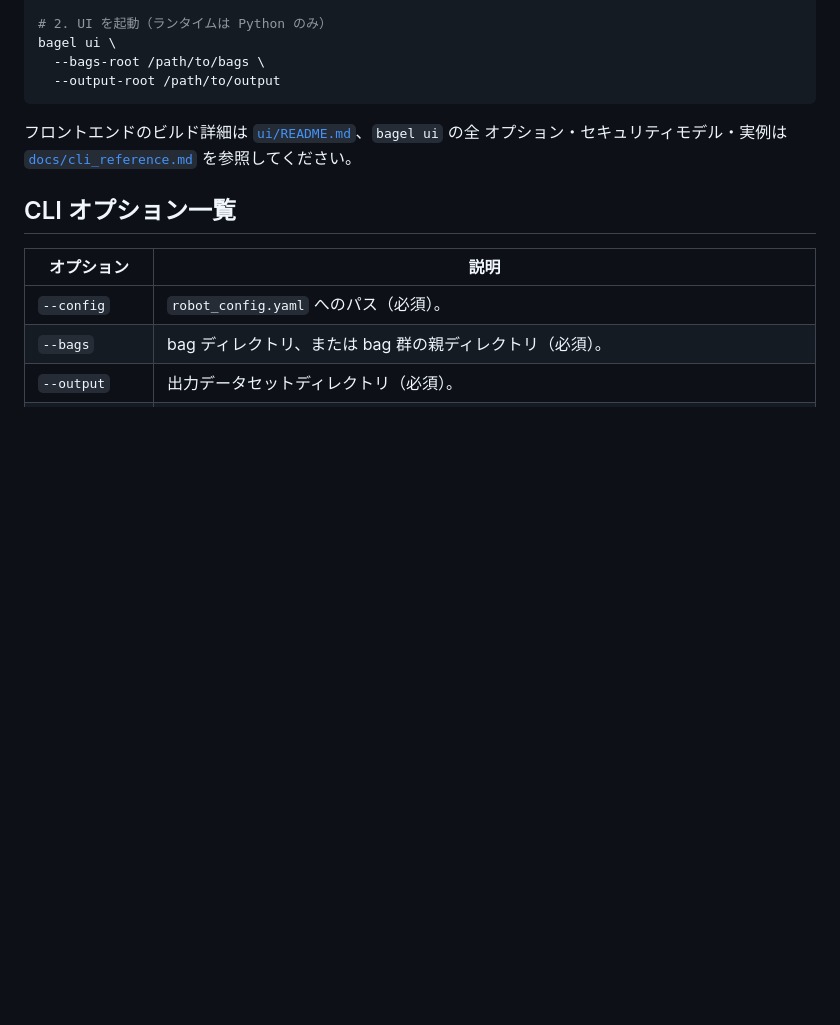
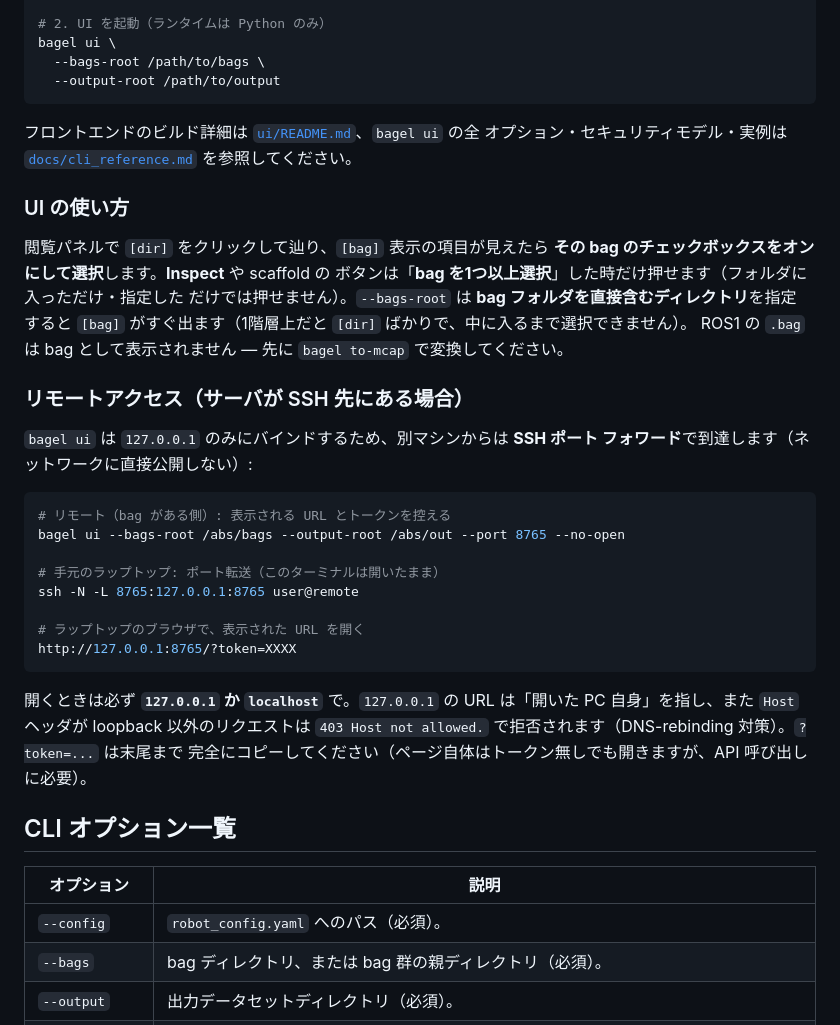
Before and after one commit to sige0002/rosbag2lerobot, a Markdown page: README_ja.md, the part around the change. Drawn GitHub-style; blank space fills up the shorter version.

````diff
--- a/README_ja.md
+++ b/README_ja.md
@@ -184,6 +184,36 @@ bagel ui \
 オプション・セキュリティモデル・実例は
 [`docs/cli_reference.md`](docs/cli_reference.md#ui) を参照してください。
 
+### UI の使い方
+
+閲覧パネルで `[dir]` をクリックして辿り、`[bag]` 表示の項目が見えたら
+**その bag のチェックボックスをオンにして選択**します。**Inspect** や scaffold の
+ボタンは「**bag を1つ以上選択**」した時だけ押せます（フォルダに入っただけ・指定した
+だけでは押せません）。`--bags-root` は **bag フォルダを直接含むディレクトリ**を指定
+すると `[bag]` がすぐ出ます（1階層上だと `[dir]` ばかりで、中に入るまで選択できません）。
+ROS1 の `.bag` は bag として表示されません — 先に `bagel to-mcap` で変換してください。
+
+### リモートアクセス（サーバが SSH 先にある場合）
+
+`bagel ui` は `127.0.0.1` のみにバインドするため、別マシンからは **SSH ポート
+フォワード**で到達します（ネットワークに直接公開しない）:
+
+```bash
+# リモート（bag がある側）: 表示される URL とトークンを控える
+bagel ui --bags-root /abs/bags --output-root /abs/out --port 8765 --no-open
+
+# 手元のラップトップ: ポート転送（このターミナルは開いたまま）
+ssh -N -L 8765:127.0.0.1:8765 user@remote
+
+# ラップトップのブラウザで、表示された URL を開く
+http://127.0.0.1:8765/?token=XXXX
+```
+
+開くときは必ず **`127.0.0.1` か `localhost`** で。`127.0.0.1` の URL は「開いた
+PC 自身」を指し、また `Host` ヘッダが loopback 以外のリクエストは
+`403 Host not allowed.` で拒否されます（DNS-rebinding 対策）。`?token=...` は末尾まで
+完全にコピーしてください（ページ自体はトークン無しでも開きますが、API 呼び出しに必要）。
+
 ## CLI オプション一覧
 
 | オプション            | 説明                                                                                                          |
````
Also changed, not shown: README.md (+31 -0 lines), docs/cli_reference.md (+26 -0 lines).
